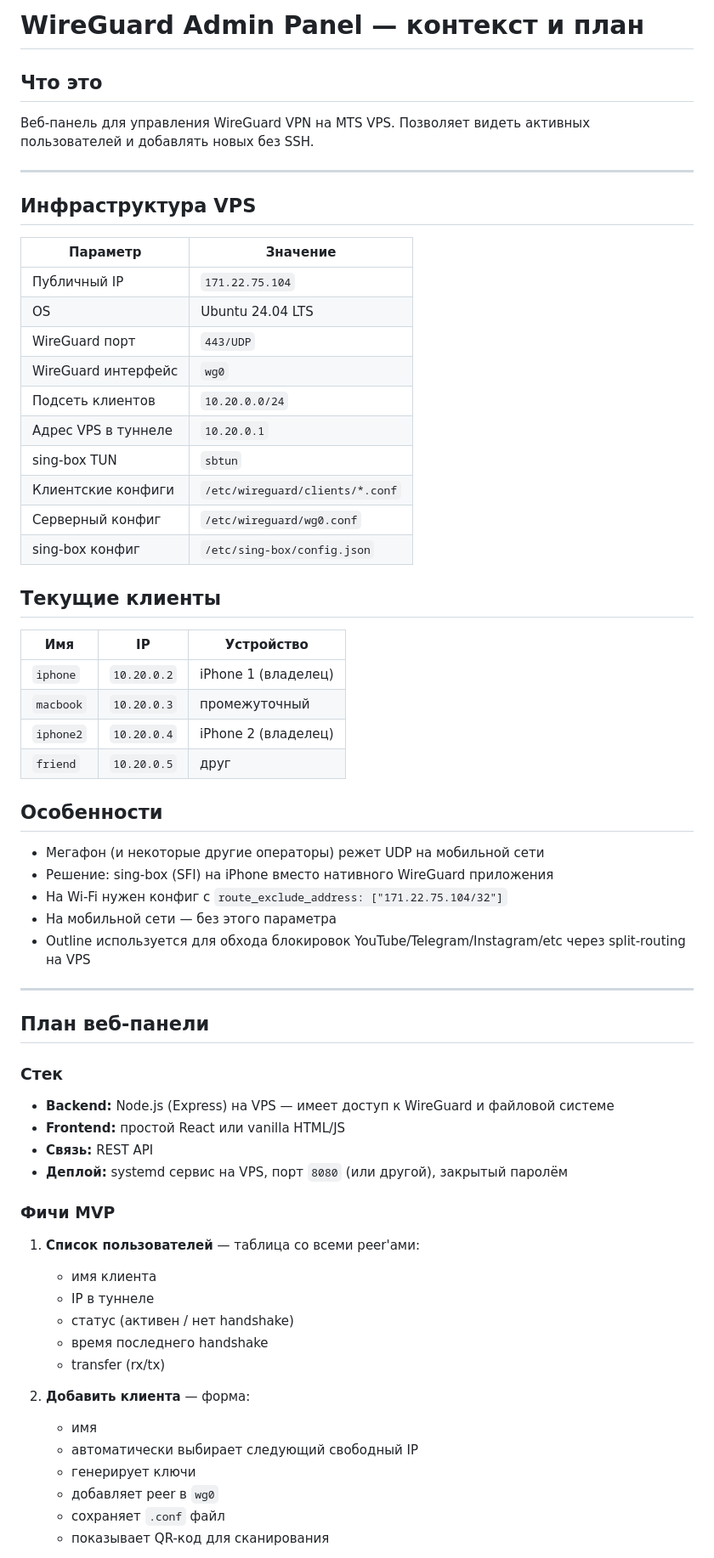
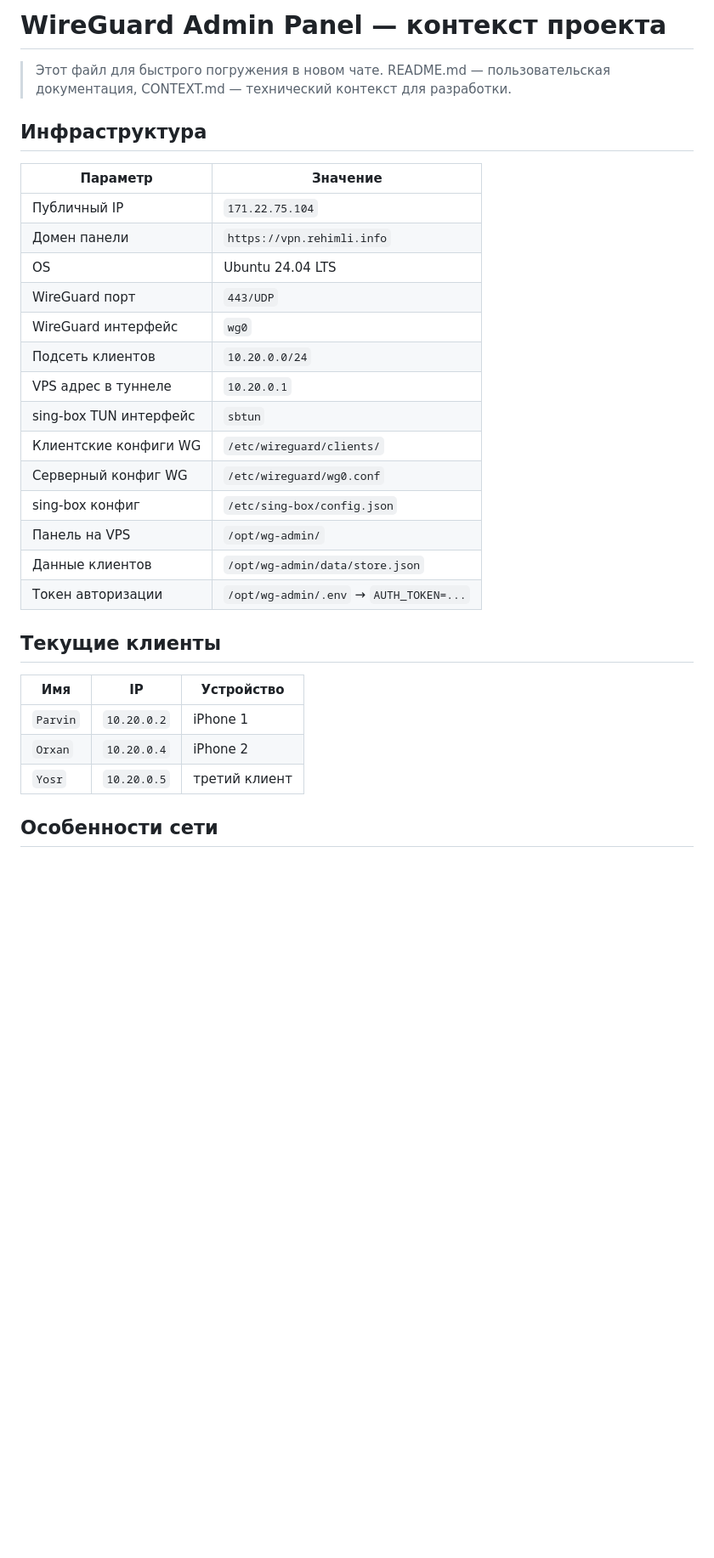
Before and after one commit to orxan07/ovpn, a Markdown page: CONTEXT.md, the part around one of its changes. Shown at 85% size. Rendered like a GitHub page; blank space fills up the shorter version.

Commit message:
Update CONTEXT.md with current project state
Co-Authored-By: Claude Sonnet 4.6 <noreply@anthropic.com>

```diff
--- a/CONTEXT.md
+++ b/CONTEXT.md
@@ -1,69 +1,33 @@
-# WireGuard Admin Panel — контекст и план
+# WireGuard Admin Panel — контекст проекта
 
-## Что это
+> Этот файл для быстрого погружения в новом чате. README.md — пользовательская документация, CONTEXT.md — технический контекст для разработки.
 
-Веб-панель для управления WireGuard VPN на MTS VPS.
-Позволяет видеть активных пользователей и добавлять новых без SSH.
-
----
-
-## Инфраструктура VPS
+## Инфраструктура
 
 | Параметр | Значение |
 |---|---|
 | Публичный IP | `171.22.75.104` |
+| Домен панели | `https://vpn.rehimli.info` |
 | OS | Ubuntu 24.04 LTS |
 | WireGuard порт | `443/UDP` |
 | WireGuard интерфейс | `wg0` |
 | Подсеть клиентов | `10.20.0.0/24` |
-| Адрес VPS в туннеле | `10.20.0.1` |
-| sing-box TUN | `sbtun` |
-| Клиентские конфиги | `/etc/wireguard/clients/*.conf` |
-| Серверный конфиг | `/etc/wireguard/wg0.conf` |
+| VPS адрес в туннеле | `10.20.0.1` |
+| sing-box TUN интерфейс | `sbtun` |
+| Клиентские конфиги WG | `/etc/wireguard/clients/` |
+| Серверный конфиг WG | `/etc/wireguard/wg0.conf` |
 | sing-box конфиг | `/etc/sing-box/config.json` |
+| Панель на VPS | `/opt/wg-admin/` |
+| Данные клиентов | `/opt/wg-admin/data/store.json` |
+| Токен авторизации | `/opt/wg-admin/.env` → `AUTH_TOKEN=...` |
 
 ## Текущие клиенты
 
 | Имя | IP | Устройство |
 |---|---|---|
-| `iphone` | `10.20.0.2` | iPhone 1 (владелец) |
-| `macbook` | `10.20.0.3` | промежуточный |
-| `iphone2` | `10.20.0.4` | iPhone 2 (владелец) |
-| `friend` | `10.20.0.5` | друг |
+| `Parvin` | `10.20.0.2` | iPhone 1 |
+| `Orxan` | `10.20.0.4` | iPhone 2 |
+| `Yosr` | `10.20.0.5` | третий клиент |
 
-## Особенности
+## Особенности сети
 
-- Мегафон (и некоторые другие операторы) режет UDP на мобильной сети
-- Решение: sing-box (SFI) на iPhone вместо нативного WireGuard приложения
-- На Wi-Fi нужен конфиг с `route_exclude_address: ["171.22.75.104/32"]`
-- На мобильной сети — без этого параметра
-- Outline используется для обхода блокировок YouTube/Telegram/Instagram/etc через split-routing на VPS
-
----
-
-## План веб-панели
-
-### Стек
-
-- **Backend:** Node.js (Express) на VPS — имеет доступ к WireGuard и файловой системе
-- **Frontend:** простой React или vanilla HTML/JS
-- **Связь:** REST API
-- **Деплой:** systemd сервис на VPS, порт `8080` (или другой), закрытый паролём
-
-### Фичи MVP
-
-1. **Список пользователей** — таблица со всеми peer'ами:
-   - имя клиента
-   - IP в туннеле
-   - статус (активен / нет handshake)
-   - время последнего handshake
-   - transfer (rx/tx)
-
-2. **Добавить клиента** — форма:
-   - имя
-   - автоматически выбирает следующий свободный IP
-   - генерирует ключи
-   - добавляет peer в `wg0`
-   - сохраняет `.conf` файл
-   - показывает QR-код для сканирования
-
```
Also changed, not shown: other parts of CONTEXT.md (+77 -64 lines).
